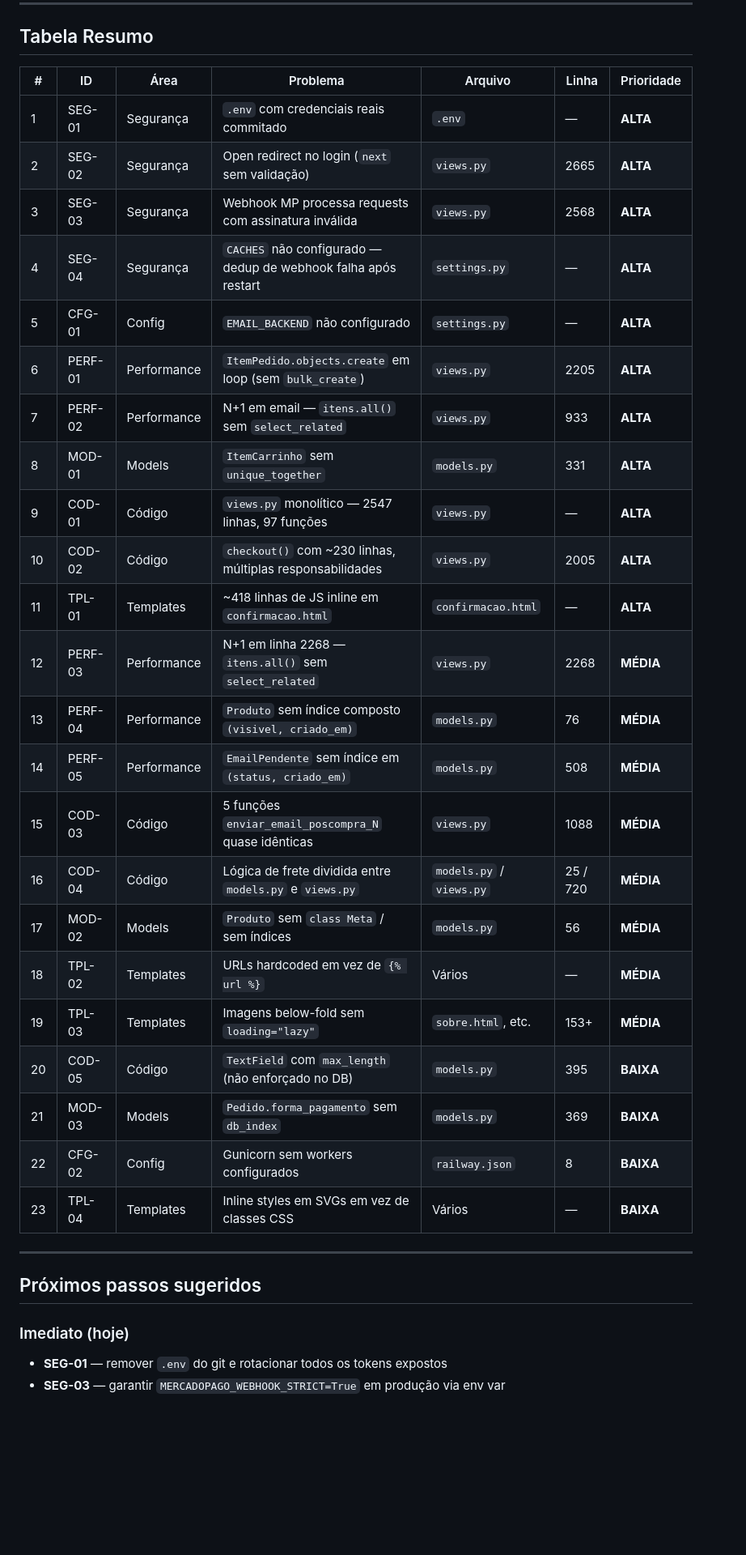
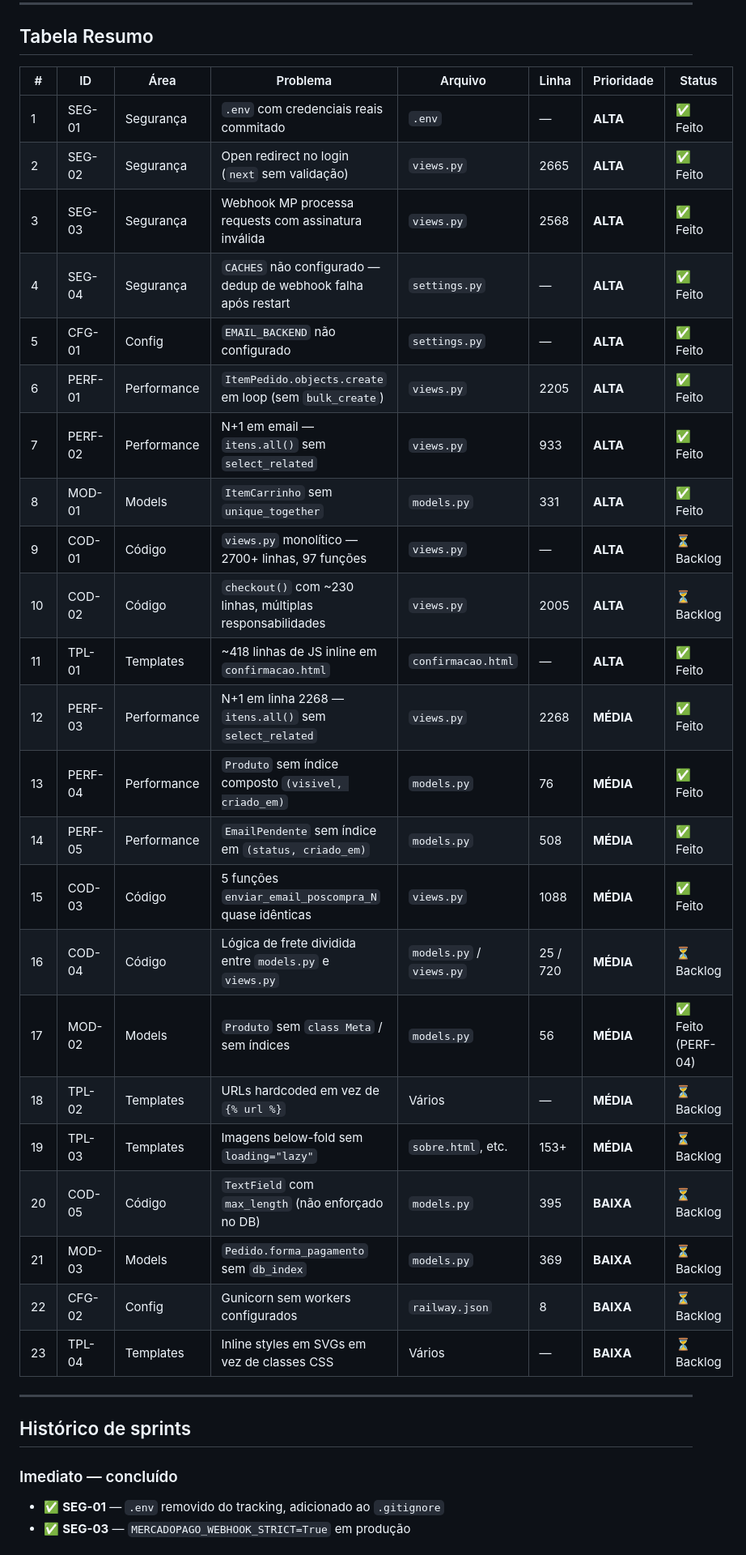
Before and after one commit to MatheusLoureiro7/BarrsStore, a Markdown page: ANALISE.md, the part around one of its changes. Shown at 81% size. Rendered like a GitHub page; blank space fills up the shorter version.

Commit message:
Docs: atualiza ANALISE.md com status de cada item (Sprint 1, 2 e backlog)
Co-Authored-By: Claude Sonnet 4.6 <noreply@anthropic.com>

```diff
--- a/ANALISE.md
+++ b/ANALISE.md
@@ -459,37 +459,37 @@ Sem `--workers`, roda 1 worker síncrono. Para tráfego concorrente mínimo, adi
 
 ## Tabela Resumo
 
-| # | ID | Área | Problema | Arquivo | Linha | Prioridade |
-|---|----|------|----------|---------|-------|------------|
-| 1 | SEG-01 | Segurança | `.env` com credenciais reais commitado | `.env` | — | **ALTA** |
-| 2 | SEG-02 | Segurança | Open redirect no login (`next` sem validação) | `views.py` | 2665 | **ALTA** |
-| 3 | SEG-03 | Segurança | Webhook MP processa requests com assinatura inválida | `views.py` | 2568 | **ALTA** |
-| 4 | SEG-04 | Segurança | `CACHES` não configurado — dedup de webhook falha após restart | `settings.py` | — | **ALTA** |
-| 5 | CFG-01 | Config | `EMAIL_BACKEND` não configurado | `settings.py` | — | **ALTA** |
-| 6 | PERF-01 | Performance | `ItemPedido.objects.create` em loop (sem `bulk_create`) | `views.py` | 2205 | **ALTA** |
-| 7 | PERF-02 | Performance | N+1 em email — `itens.all()` sem `select_related` | `views.py` | 933 | **ALTA** |
-| 8 | MOD-01 | Models | `ItemCarrinho` sem `unique_together` | `models.py` | 331 | **ALTA** |
-| 9 | COD-01 | Código | `views.py` monolítico — 2547 linhas, 97 funções | `views.py` | — | **ALTA** |
-| 10 | COD-02 | Código | `checkout()` com ~230 linhas, múltiplas responsabilidades | `views.py` | 2005 | **ALTA** |
-| 11 | TPL-01 | Templates | ~418 linhas de JS inline em `confirmacao.html` | `confirmacao.html` | — | **ALTA** |
-| 12 | PERF-03 | Performance | N+1 em linha 2268 — `itens.all()` sem `select_related` | `views.py` | 2268 | **MÉDIA** |
-| 13 | PERF-04 | Performance | `Produto` sem índice composto `(visivel, criado_em)` | `models.py` | 76 | **MÉDIA** |
-| 14 | PERF-05 | Performance | `EmailPendente` sem índice em `(status, criado_em)` | `models.py` | 508 | **MÉDIA** |
-| 15 | COD-03 | Código | 5 funções `enviar_email_poscompra_N` quase idênticas | `views.py` | 1088 | **MÉDIA** |
-| 16 | COD-04 | Código | Lógica de frete dividida entre `models.py` e `views.py` | `models.py` / `views.py` | 25 / 720 | **MÉDIA** |
-| 17 | MOD-02 | Models | `Produto` sem `class Meta` / sem índices | `models.py` | 56 | **MÉDIA** |
-| 18 | TPL-02 | Templates | URLs hardcoded em vez de `{% url %}` | Vários | — | **MÉDIA** |
-| 19 | TPL-03 | Templates | Imagens below-fold sem `loading="lazy"` | `sobre.html`, etc. | 153+ | **MÉDIA** |
-| 20 | COD-05 | Código | `TextField` com `max_length` (não enforçado no DB) | `models.py` | 395 | **BAIXA** |
-| 21 | MOD-03 | Models | `Pedido.forma_pagamento` sem `db_index` | `models.py` | 369 | **BAIXA** |
-| 22 | CFG-02 | Config | Gunicorn sem workers configurados | `railway.json` | 8 | **BAIXA** |
-| 23 | TPL-04 | Templates | Inline styles em SVGs em vez de classes CSS | Vários | — | **BAIXA** |
+| # | ID | Área | Problema | Arquivo | Linha | Prioridade | Status |
+|---|----|------|----------|---------|-------|------------|--------|
+| 1 | SEG-01 | Segurança | `.env` com credenciais reais commitado | `.env` | — | **ALTA** | ✅ Feito |
+| 2 | SEG-02 | Segurança | Open redirect no login (`next` sem validação) | `views.py` | 2665 | **ALTA** | ✅ Feito |
+| 3 | SEG-03 | Segurança | Webhook MP processa requests com assinatura inválida | `views.py` | 2568 | **ALTA** | ✅ Feito |
+| 4 | SEG-04 | Segurança | `CACHES` não configurado — dedup de webhook falha após restart | `settings.py` | — | **ALTA** | ✅ Feito |
+| 5 | CFG-01 | Config | `EMAIL_BACKEND` não configurado | `settings.py` | — | **ALTA** | ✅ Feito |
+| 6 | PERF-01 | Performance | `ItemPedido.objects.create` em loop (sem `bulk_create`) | `views.py` | 2205 | **ALTA** | ✅ Feito |
+| 7 | PERF-02 | Performance | N+1 em email — `itens.all()` sem `select_related` | `views.py` | 933 | **ALTA** | ✅ Feito |
+| 8 | MOD-01 | Models | `ItemCarrinho` sem `unique_together` | `models.py` | 331 | **ALTA** | ✅ Feito |
+| 9 | COD-01 | Código | `views.py` monolítico — 2700+ linhas, 97 funções | `views.py` | — | **ALTA** | ⏳ Backlog |
+| 10 | COD-02 | Código | `checkout()` com ~230 linhas, múltiplas responsabilidades | `views.py` | 2005 | **ALTA** | ⏳ Backlog |
+| 11 | TPL-01 | Templates | ~418 linhas de JS inline em `confirmacao.html` | `confirmacao.html` | — | **ALTA** | ✅ Feito |
+| 12 | PERF-03 | Performance | N+1 em linha 2268 — `itens.all()` sem `select_related` | `views.py` | 2268 | **MÉDIA** | ✅ Feito |
+| 13 | PERF-04 | Performance | `Produto` sem índice composto `(visivel, criado_em)` | `models.py` | 76 | **MÉDIA** | ✅ Feito |
+| 14 | PERF-05 | Performance | `EmailPendente` sem índice em `(status, criado_em)` | `models.py` | 508 | **MÉDIA** | ✅ Feito |
+| 15 | COD-03 | Código | 5 funções `enviar_email_poscompra_N` quase idênticas | `views.py` | 1088 | **MÉDIA** | ✅ Feito |
+| 16 | COD-04 | Código | Lógica de frete dividida entre `models.py` e `views.py` | `models.py` / `views.py` | 25 / 720 | **MÉDIA** | ⏳ Backlog |
+| 17 | MOD-02 | Models | `Produto` sem `class Meta` / sem índices | `models.py` | 56 | **MÉDIA** | ✅ Feito (PERF-04) |
+| 18 | TPL-02 | Templates | URLs hardcoded em vez de `{% url %}` | Vários | — | **MÉDIA** | ⏳ Backlog |
+| 19 | TPL-03 | Templates | Imagens below-fold sem `loading="lazy"` | `sobre.html`, etc. | 153+ | **MÉDIA** | ⏳ Backlog |
+| 20 | COD-05 | Código | `TextField` com `max_length` (não enforçado no DB) | `models.py` | 395 | **BAIXA** | ⏳ Backlog |
+| 21 | MOD-03 | Models | `Pedido.forma_pagamento` sem `db_index` | `models.py` | 369 | **BAIXA** | ⏳ Backlog |
+| 22 | CFG-02 | Config | Gunicorn sem workers configurados | `railway.json` | 8 | **BAIXA** | ⏳ Backlog |
+| 23 | TPL-04 | Templates | Inline styles em SVGs em vez de classes CSS | Vários | — | **BAIXA** | ⏳ Backlog |
 
 ---
 
-## Próximos passos sugeridos
+## Histórico de sprints
 
-### Imediato (hoje)
-- **SEG-01** — remover `.env` do git e rotacionar todos os tokens expostos
-- **SEG-03** — garantir `MERCADOPAGO_WEBHOOK_STRICT=True` em produção via env var
+### Imediato — concluído
+- ✅ **SEG-01** — `.env` removido do tracking, adicionado ao `.gitignore`
+- ✅ **SEG-03** — `MERCADOPAGO_WEBHOOK_STRICT=True` em produção
 
```
Also changed, not shown: other parts of ANALISE.md (+27 -13 lines).
